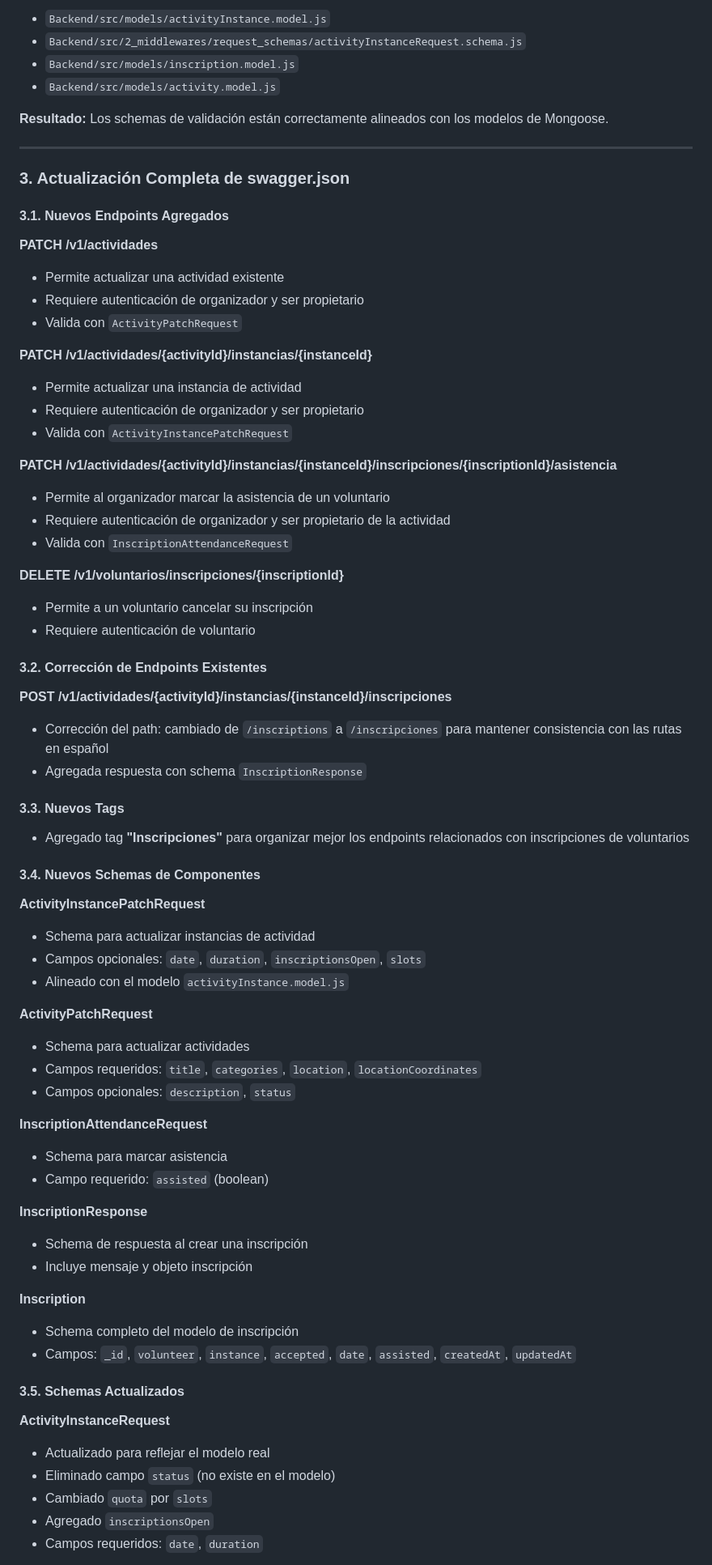
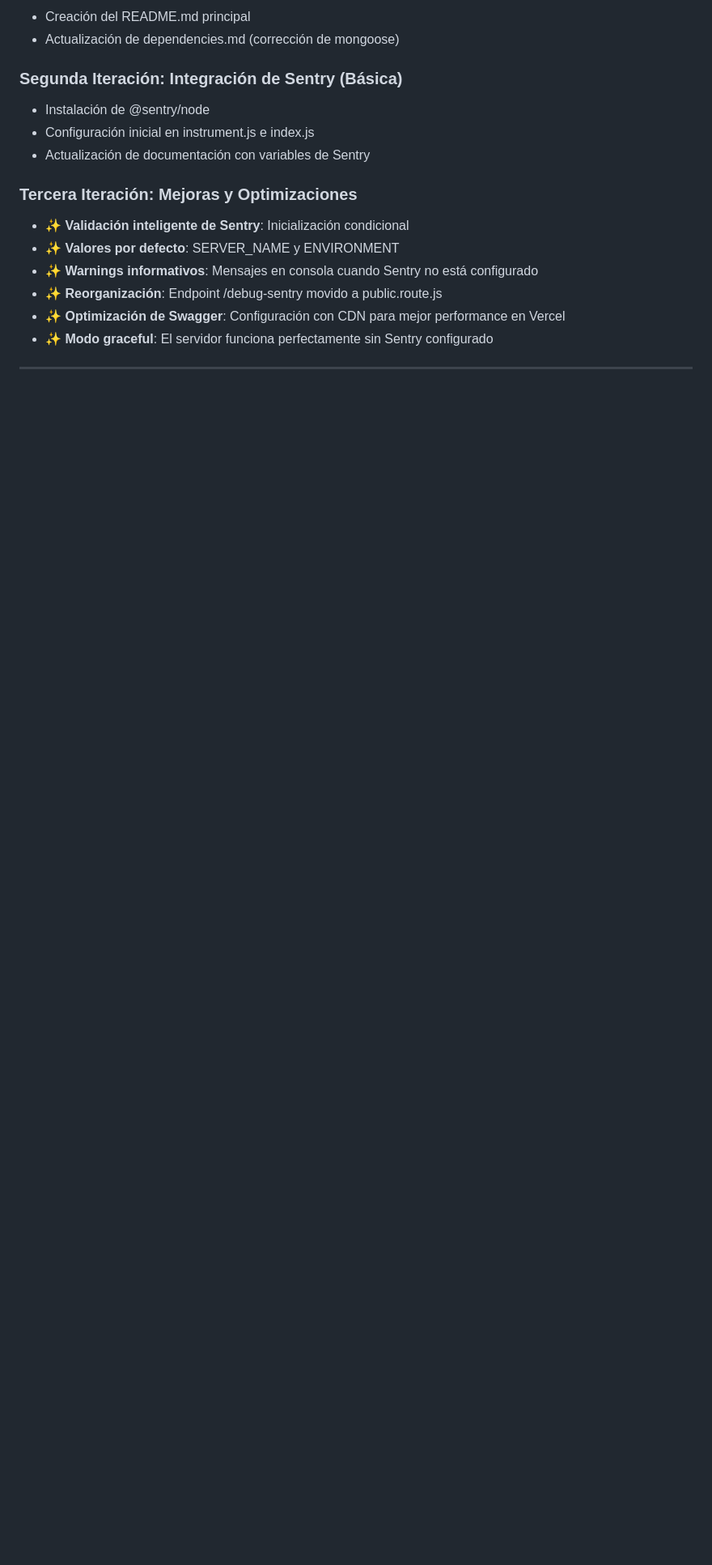
Before and after one commit to Sr-Lechuga/ort-mobile-vercel, a Markdown page: documentacion/resumenes/2025-10-09_resumen.md, the part around the change printed below. Shown: that part at 81% size. Drawn GitHub-style; blank space fills up the shorter version.

```diff
--- a/documentacion/resumenes/2025-10-09_resumen.md
+++ b/documentacion/resumenes/2025-10-09_resumen.md
@@ -26,87 +273,21 @@ Revisión y actualización completa del archivo `swagger.json` para asegurar que
 
-- `Backend/src/models/activityInstance.model.js`
-- `Backend/src/2_middlewares/request_schemas/activityInstanceRequest.schema.js`
-- `Backend/src/models/inscription.model.js`
-- `Backend/src/models/activity.model.js`
+- Creación del README.md principal
+- Actualización de dependencies.md (corrección de mongoose)
 
-**Resultado:** Los schemas de validación están correctamente alineados con los modelos de Mongoose.
+### Segunda Iteración: Integración de Sentry (Básica)
+
+- Instalación de @sentry/node
+- Configuración inicial en instrument.js e index.js
+- Actualización de documentación con variables de Sentry
+
+### Tercera Iteración: Mejoras y Optimizaciones
+
+- ✨ **Validación inteligente de Sentry**: Inicialización condicional
+- ✨ **Valores por defecto**: SERVER_NAME y ENVIRONMENT
+- ✨ **Warnings informativos**: Mensajes en consola cuando Sentry no está configurado
+- ✨ **Reorganización**: Endpoint /debug-sentry movido a public.route.js
+- ✨ **Optimización de Swagger**: Configuración con CDN para mejor performance en Vercel
+- ✨ **Modo graceful**: El servidor funciona perfectamente sin Sentry configurado
 
 ---
 
-### 3. Actualización Completa de swagger.json
-
-#### 3.1. Nuevos Endpoints Agregados
-
-**PATCH /v1/actividades**
-
-- Permite actualizar una actividad existente
-- Requiere autenticación de organizador y ser propietario
-- Valida con `ActivityPatchRequest`
-
-**PATCH /v1/actividades/{activityId}/instancias/{instanceId}**
-
-- Permite actualizar una instancia de actividad
-- Requiere autenticación de organizador y ser propietario
-- Valida con `ActivityInstancePatchRequest`
-
-**PATCH /v1/actividades/{activityId}/instancias/{instanceId}/inscripciones/{inscriptionId}/asistencia**
-
-- Permite al organizador marcar la asistencia de un voluntario
-- Requiere autenticación de organizador y ser propietario de la actividad
-- Valida con `InscriptionAttendanceRequest`
-
-**DELETE /v1/voluntarios/inscripciones/{inscriptionId}**
-
-- Permite a un voluntario cancelar su inscripción
-- Requiere autenticación de voluntario
-
-#### 3.2. Corrección de Endpoints Existentes
-
-**POST /v1/actividades/{activityId}/instancias/{instanceId}/inscripciones**
-
-- Corrección del path: cambiado de `/inscriptions` a `/inscripciones` para mantener consistencia con las rutas en español
-- Agregada respuesta con schema `InscriptionResponse`
-
-#### 3.3. Nuevos Tags
-
-- Agregado tag **"Inscripciones"** para organizar mejor los endpoints relacionados con inscripciones de voluntarios
-
-#### 3.4. Nuevos Schemas de Componentes
-
-**ActivityInstancePatchRequest**
-
-- Schema para actualizar instancias de actividad
-- Campos opcionales: `date`, `duration`, `inscriptionsOpen`, `slots`
-- Alineado con el modelo `activityInstance.model.js`
-
-**ActivityPatchRequest**
-
-- Schema para actualizar actividades
-- Campos requeridos: `title`, `categories`, `location`, `locationCoordinates`
-- Campos opcionales: `description`, `status`
-
-**InscriptionAttendanceRequest**
-
-- Schema para marcar asistencia
-- Campo requerido: `assisted` (boolean)
-
-**InscriptionResponse**
-
-- Schema de respuesta al crear una inscripción
-- Incluye mensaje y objeto inscripción
-
-**Inscription**
-
-- Schema completo del modelo de inscripción
-- Campos: `_id`, `volunteer`, `instance`, `accepted`, `date`, `assisted`, `createdAt`, `updatedAt`
-
-#### 3.5. Schemas Actualizados
-
-**ActivityInstanceRequest**
-
-- Actualizado para reflejar el modelo real
-- Eliminado campo `status` (no existe en el modelo)
-- Cambiado `quota` por `slots`
-- Agregado `inscriptionsOpen`
-- Campos requeridos: `date`, `duration`
-
```
Also changed, not shown: other parts of documentacion/resumenes/2025-10-09_resumen.md (+265 -203 lines).
